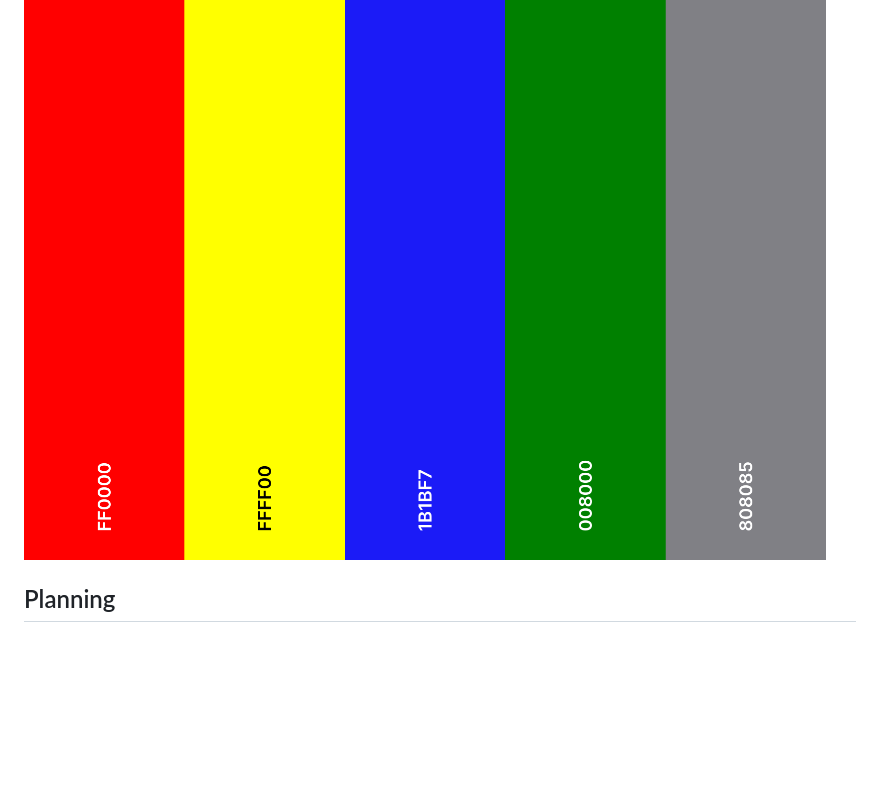
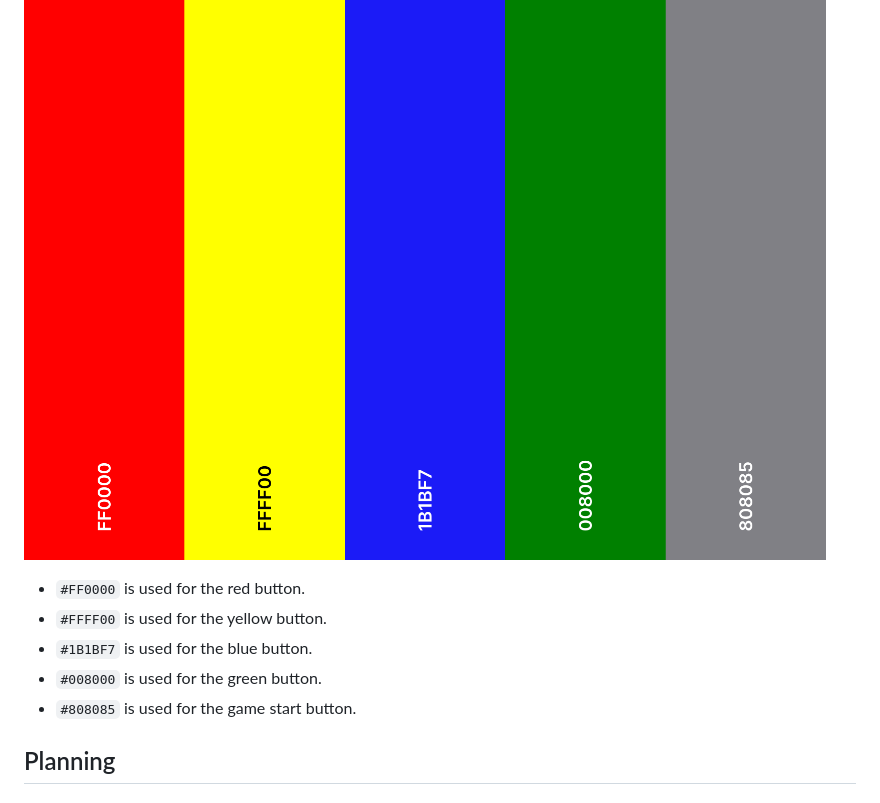
Before and after one commit to cosmicCode42/pattern, a Markdown page: README.md, the part around the change. Rendered like a GitHub page; blank space fills up the shorter version.

Commit message:
docs: edited readme

```diff
--- a/README.md
+++ b/README.md
@@ -51,6 +51,11 @@ I intend to use a simple webpage consisting of 4 game buttons of different colou
 
 #### Colours
 ![Palette](docs/pattern-palette.png)
+- `#FF0000` is used for the red button.
+- `#FFFF00` is used for the yellow button.
+- `#1B1BF7` is used for the blue button.
+- `#008000` is used for the green button.
+- `#808085` is used for the game start button.
 
 ## Planning
 
```
